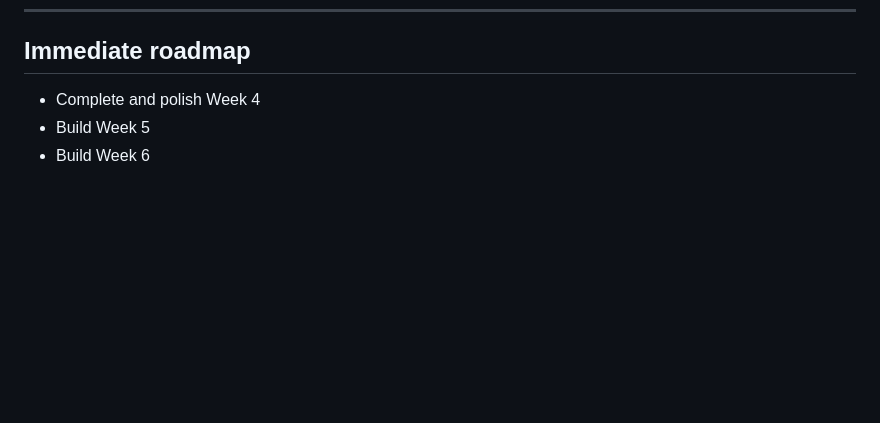
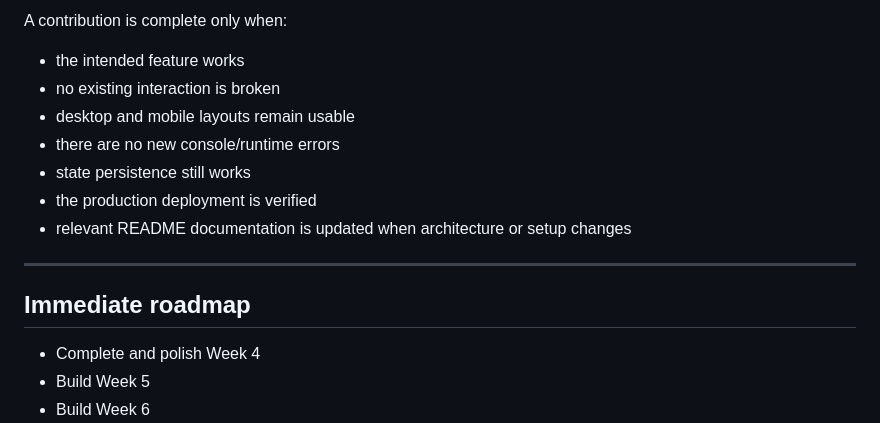
Before and after one commit to carolinesedurica-ux/executive-leadership-portal, a Markdown page: README.md, the part around one of its changes. Drawn GitHub-style; blank space fills up the shorter version.

```diff
--- a/README.md
+++ b/README.md
@@ -309,3 +446,15 @@ Before considering a change complete, confirm:
+A contribution is complete only when:
+
+- the intended feature works
+- no existing interaction is broken
+- desktop and mobile layouts remain usable
+- there are no new console/runtime errors
+- state persistence still works
+- the production deployment is verified
+- relevant README documentation is updated when architecture or setup changes
+
+---
+
 ## Immediate roadmap
 
 - Complete and polish Week 4
```
Also changed, not shown: other parts of README.md (+137 -0 lines).
